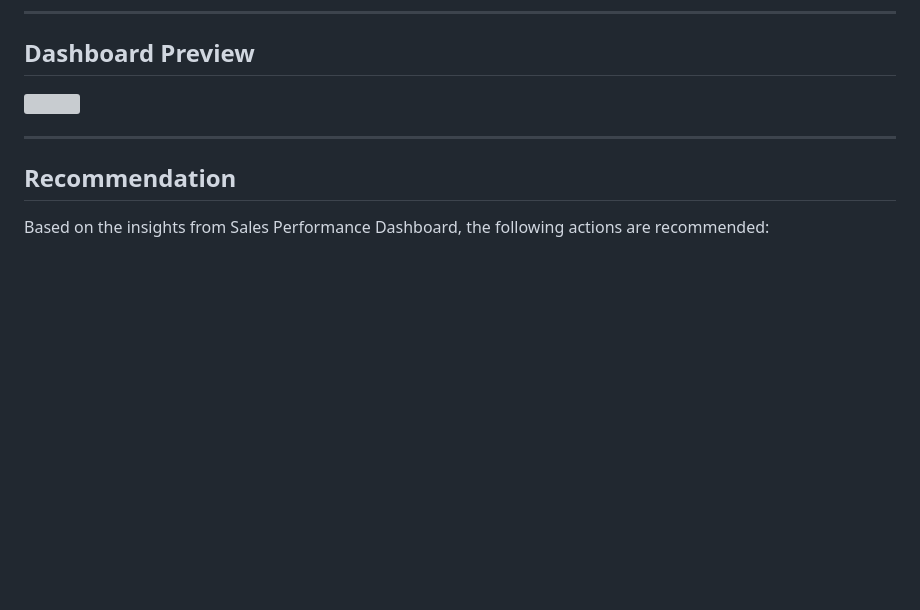
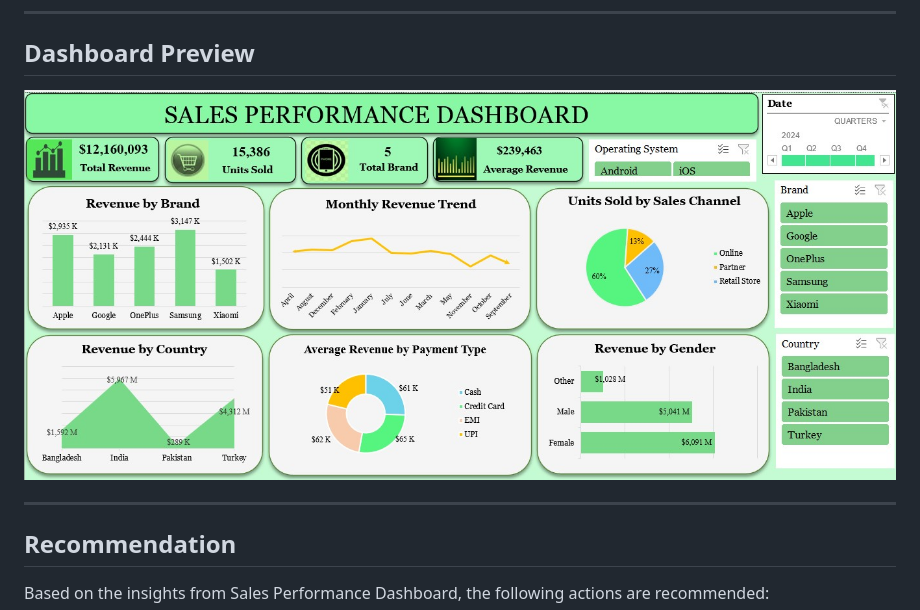
Before and after one commit to Mercy-Data-Analyst/Sales_Performance_Dashboard_Excel, a Markdown page: readme.md, the part around the change. GitHub-like rendering; blank space fills up the shorter version; grey boxes are pictures that could not be loaded.

```diff
--- a/readme.md
+++ b/readme.md
@@ -61,7 +61,7 @@ The goal of this dashboard is to support quick decision-making by transforming r
 ---
 
 ## Dashboard Preview
-![]()
+![](https://github.com/Mercy-Data-Analyst/Sales_Performance_Dashboard_Excel/blob/main/sales_performance_%20dashboard.jpg)
 
 ---
 
```
